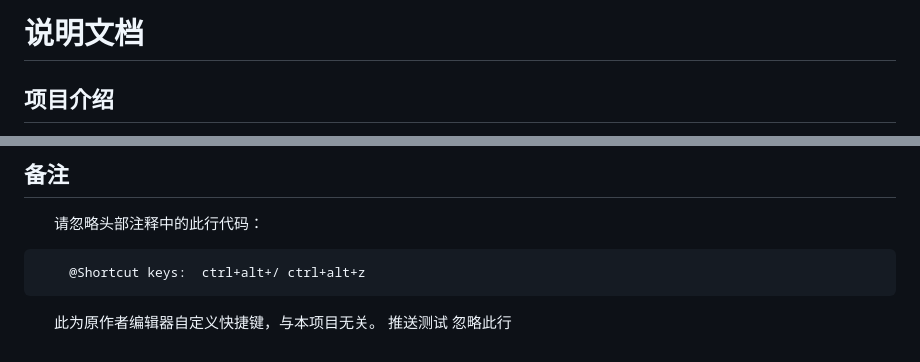
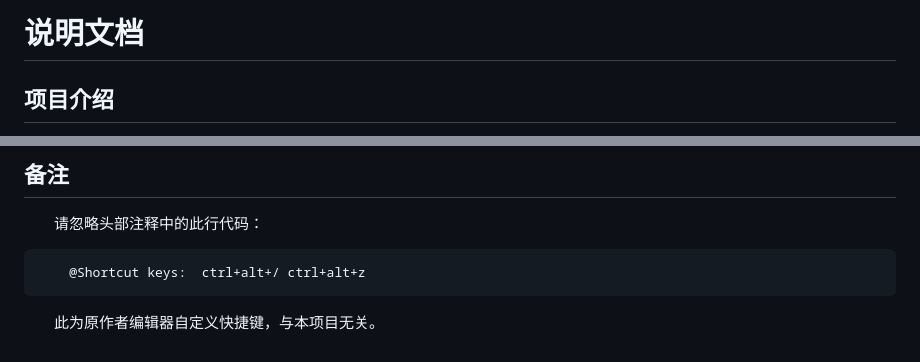
Before and after one commit to blueWALL-E/GHV_open, a Markdown page: readme.md, 2 parts joined by grey strips. Rendered like a GitHub page.

Commit message:
docs: 更新readme.md，修改文件注释描述

````diff
--- a/readme.md
+++ b/readme.md
@@ -5,5 +5,5 @@
  * @FilePath: \GHV_open\readme.md
- * @Description: AHV文件的相关说明
+ * @Description: GHV文件的相关说明
  * @Wearing:  Read only, do not modify place!!!
  * @Shortcut keys:  ctrl+alt+/ ctrl+alt+z
 -->
@@ -142,4 +142,3 @@ GNU GPLv2 也对软件使用设置了限制：
 ```
 
 &emsp;&emsp;此为原作者编辑器自定义快捷键，与本项目无关。
-推送测试 忽略此行
````
Also changed, not shown: other parts of readme.md (+1 -1 lines).
